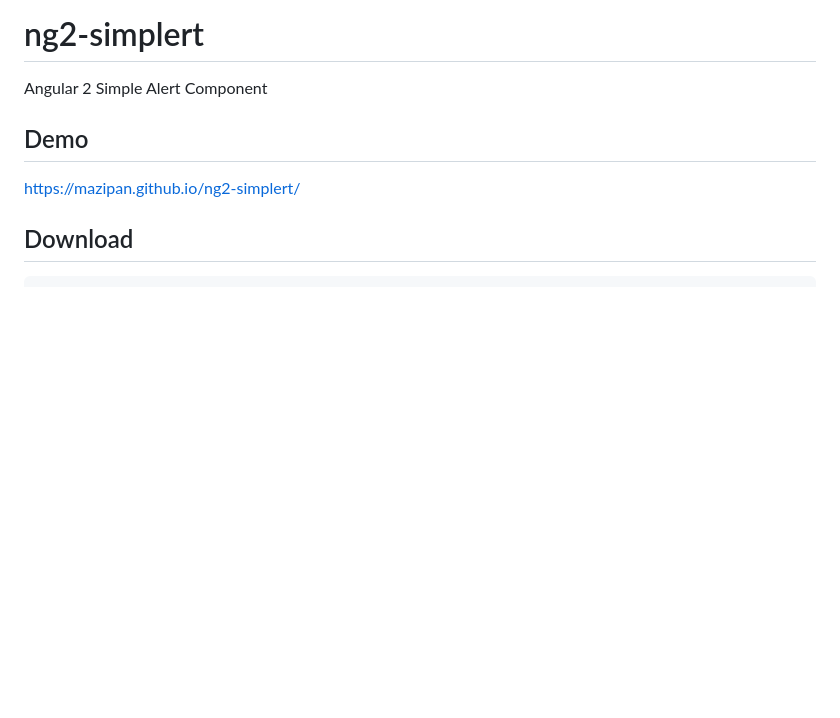
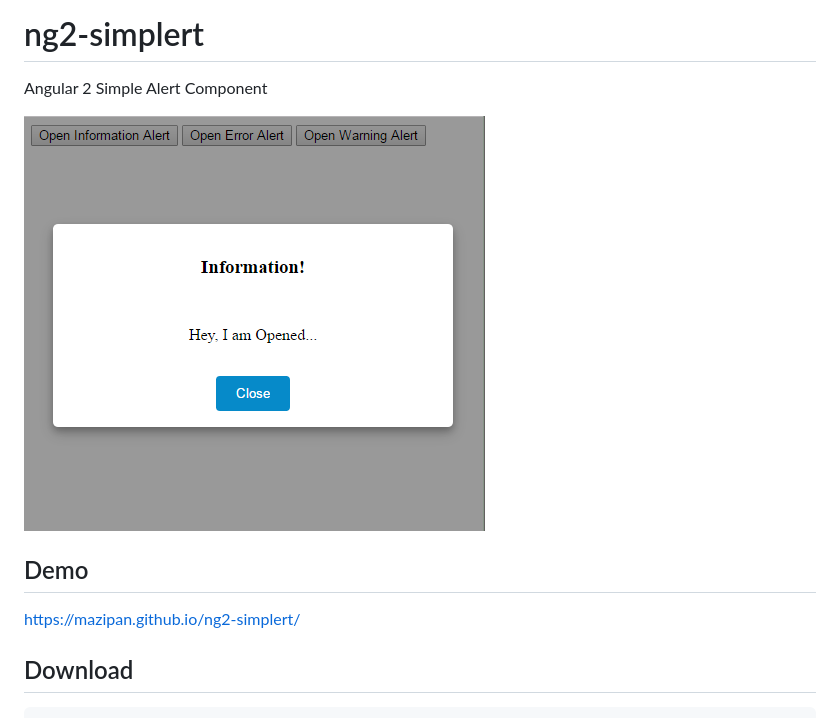
Before and after one commit to mazipan/ng2-simplert, a Markdown page: README.md, the part around the change. GitHub-like rendering; pictures changed too: screenshoot.PNG (added); blank space fills up the shorter version.

Commit message:
add screenshoot

```diff
--- a/README.md
+++ b/README.md
@@ -1,5 +1,7 @@
 # ng2-simplert
 Angular 2 Simple Alert Component
+
+![Ng2-Simplert](https://raw.githubusercontent.com/mazipan/ng2-simplert/master/screenshoot.PNG)
 
 ## Demo
 https://mazipan.github.io/ng2-simplert/
```
